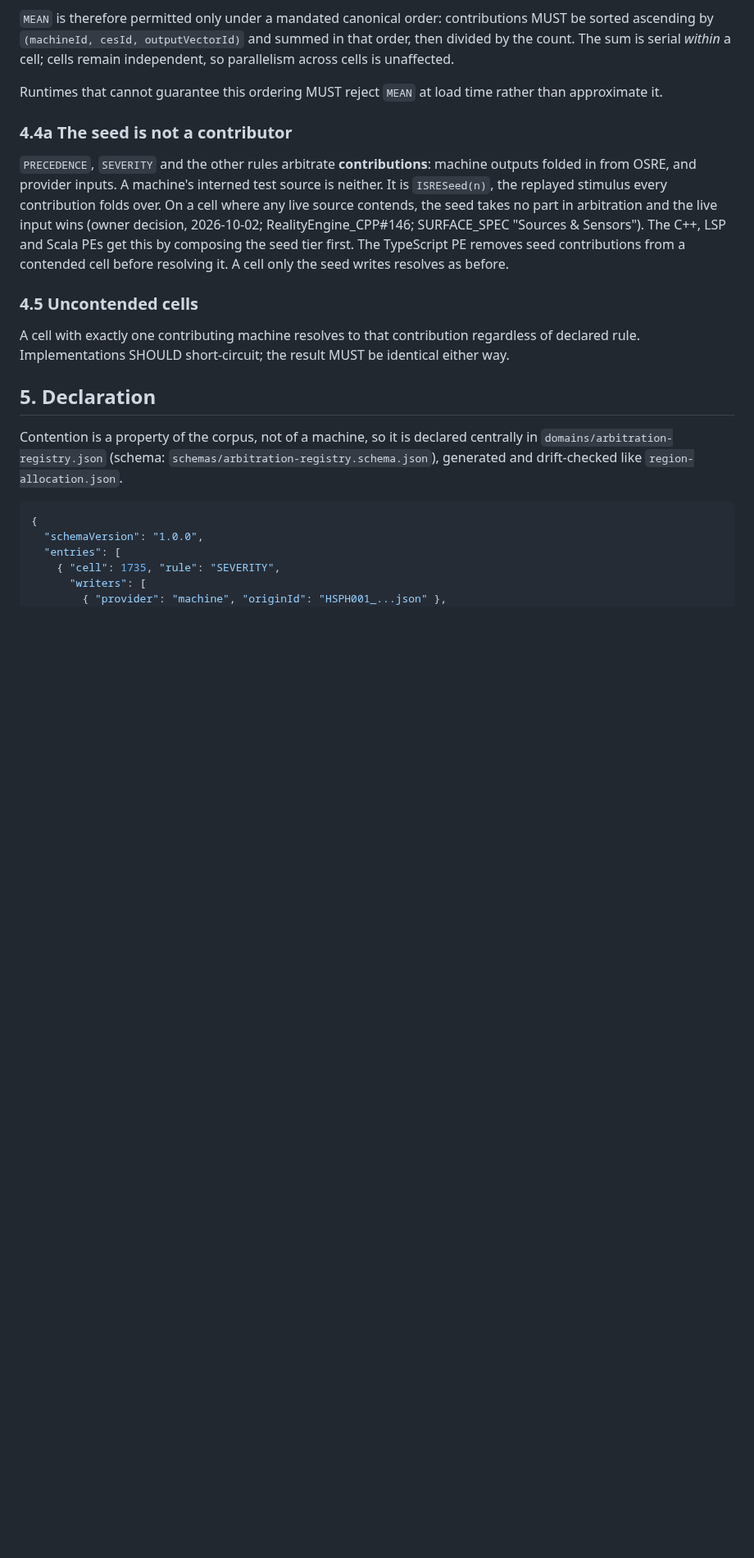
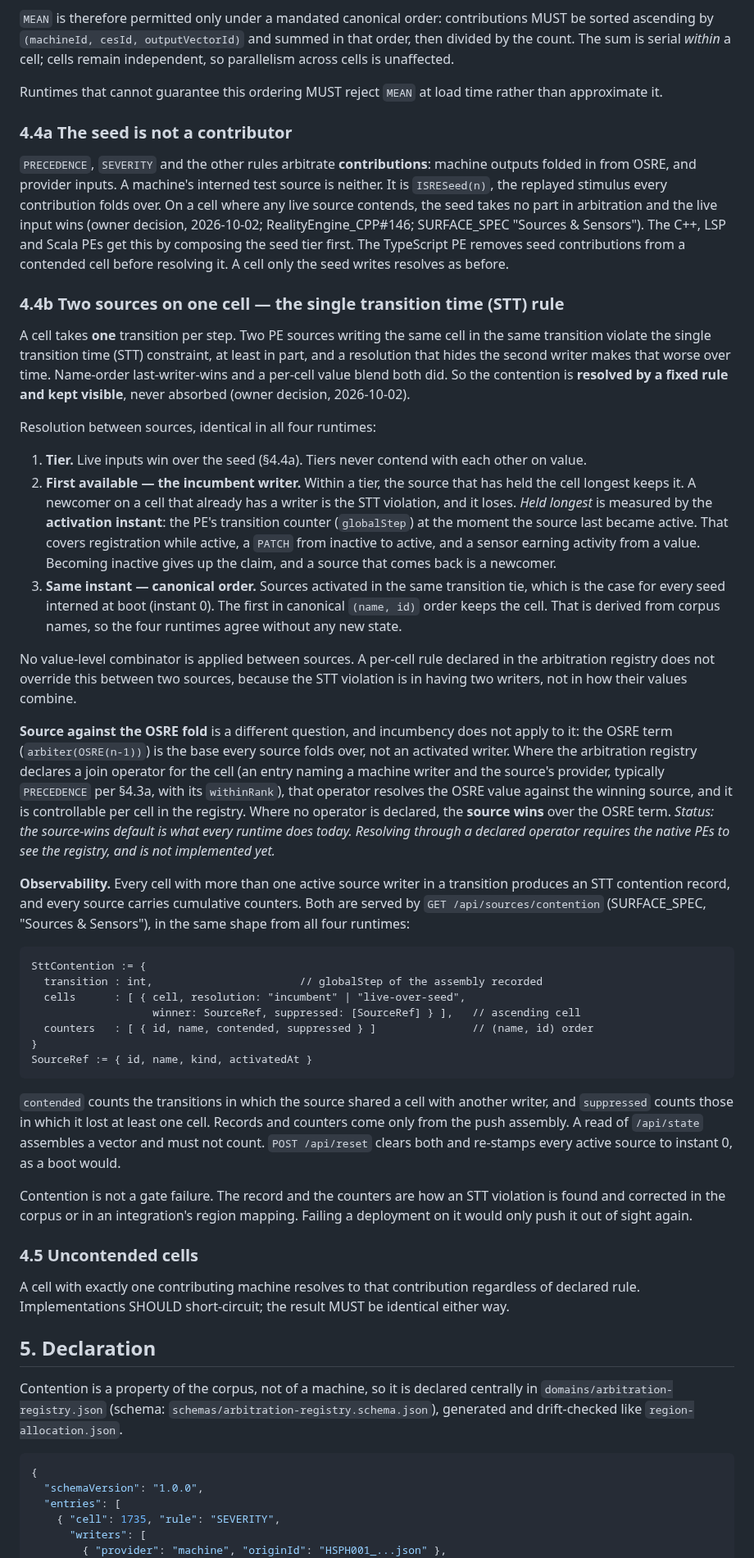
Before and after one commit to jateeter/RealityEngine_CI, a Markdown page: docs/ARBITER_CONTRACT.md, the part around the change. Shown at 82% size. Rendered like a GitHub page; blank space fills up the shorter version.

````diff
--- a/docs/ARBITER_CONTRACT.md
+++ b/docs/ARBITER_CONTRACT.md
@@ -551,6 +551,72 @@ PEs get this by composing the seed tier first. The TypeScript PE removes seed
 contributions from a contended cell before resolving it. A cell only the seed
 writes resolves as before.
 
+### 4.4b Two sources on one cell — the single transition time (STT) rule
+
+A cell takes **one** transition per step. Two PE sources writing the same cell
+in the same transition violate the single transition time (STT) constraint, at
+least in part, and a resolution that hides the second writer makes that worse
+over time. Name-order last-writer-wins and a per-cell value blend both did. So
+the contention is **resolved by a fixed rule and kept visible**, never absorbed
+(owner decision, 2026-10-02).
+
+Resolution between sources, identical in all four runtimes:
+
+1. **Tier.** Live inputs win over the seed (§4.4a). Tiers never contend with
+   each other on value.
+2. **First available — the incumbent writer.** Within a tier, the source that
+   has held the cell longest keeps it. A newcomer on a cell that already has a
+   writer is the STT violation, and it loses. *Held longest* is measured by the
+   **activation instant**: the PE's transition counter (`globalStep`) at the
+   moment the source last became active. That covers registration while active,
+   a `PATCH` from inactive to active, and a sensor earning activity from a
+   value. Becoming inactive gives up the claim, and a source that comes back is
+   a newcomer.
+3. **Same instant — canonical order.** Sources activated in the same transition
+   tie, which is the case for every seed interned at boot (instant 0). The first
+   in canonical `(name, id)` order keeps the cell. That is derived from corpus
+   names, so the four runtimes agree without any new state.
+
+No value-level combinator is applied between sources. A per-cell rule declared
+in the arbitration registry does not override this between two sources, because
+the STT violation is in having two writers, not in how their values combine.
+
+**Source against the OSRE fold** is a different question, and incumbency does
+not apply to it: the OSRE term (`arbiter(OSRE(n-1))`) is the base every source
+folds over, not an activated writer. Where the arbitration registry declares a
+join operator for the cell (an entry naming a machine writer and the source's
+provider, typically `PRECEDENCE` per §4.3a, with its `withinRank`), that
+operator resolves the OSRE value against the winning source, and it is
+controllable per cell in the registry. Where no operator is declared, the
+**source wins** over the OSRE term. *Status: the source-wins default is what
+every runtime does today. Resolving through a declared operator requires the
+native PEs to see the registry, and is not implemented yet.*
+
+**Observability.** Every cell with more than one active source writer in a
+transition produces an STT contention record, and every source carries
+cumulative counters. Both are served by `GET /api/sources/contention`
+(SURFACE_SPEC, "Sources & Sensors"), in the same shape from all four runtimes:
+
+```
+SttContention := {
+  transition : int,                       // globalStep of the assembly recorded
+  cells      : [ { cell, resolution: "incumbent" | "live-over-seed",
+                   winner: SourceRef, suppressed: [SourceRef] } ],   // ascending cell
+  counters   : [ { id, name, contended, suppressed } ]               // (name, id) order
+}
+SourceRef := { id, name, kind, activatedAt }
+```
+
+`contended` counts the transitions in which the source shared a cell with
+another writer, and `suppressed` counts those in which it lost at least one
+cell. Records and counters come only from the push assembly. A read of
+`/api/state` assembles a vector and must not count. `POST /api/reset` clears
+both and re-stamps every active source to instant 0, as a boot would.
+
+Contention is not a gate failure. The record and the counters are how an STT
+violation is found and corrected in the corpus or in an integration's region
+mapping. Failing a deployment on it would only push it out of sight again.
+
 ### 4.5 Uncontended cells
 
 A cell with exactly one contributing machine resolves to that contribution
````
Also changed, not shown: SURFACE_SPEC.md (+39 -7 lines).
